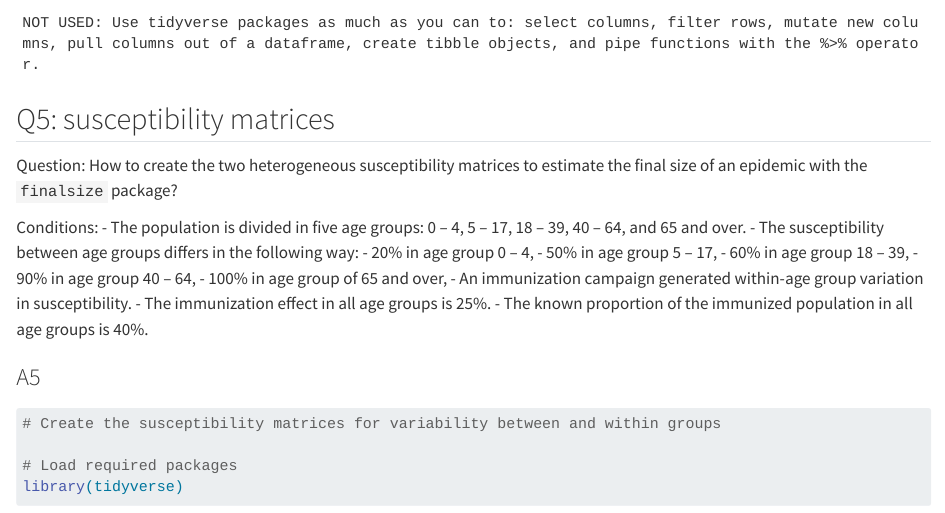
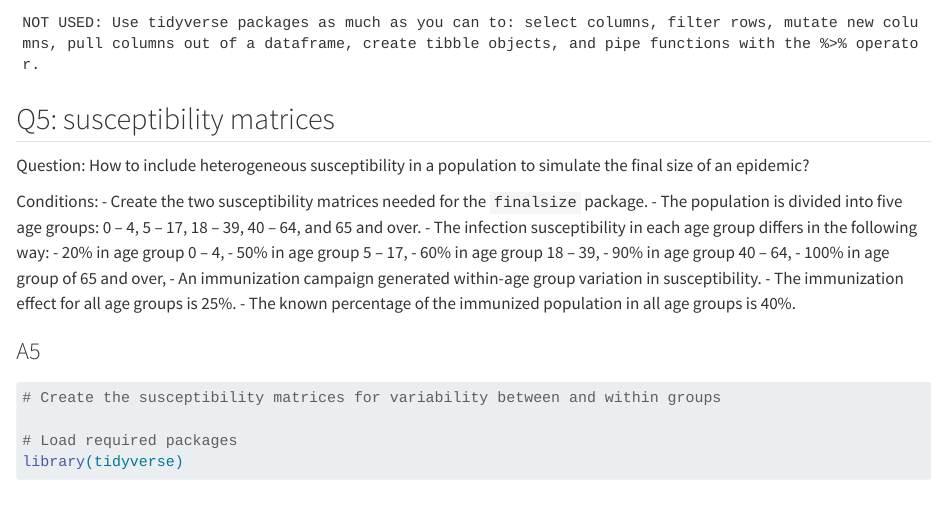
Before and after one commit to avallecam/questions, a Quarto document (question-05.qmd): the page in a window 1100 px wide, from 240 px down. Rendered offline with R 4.5, knitr and Pandoc in place of Quarto, with nearby package versions.

Commit message:
update q5 question and conditions

```diff
--- a/question-05.qmd
+++ b/question-05.qmd
@@ -18,19 +18,20 @@ NOT USED: Use tidyverse packages as much as you can to: select columns, filter r
 
 ## Q5: susceptibility matrices
 
-Question: How to create the two heterogeneous susceptibility matrices to estimate the final size of an epidemic with the `finalsize` package?
+Question: How to include heterogeneous susceptibility in a population to simulate the final size of an epidemic?
 
 Conditions:
-- The population is divided in five age groups: 0 – 4, 5 – 17, 18 – 39, 40 – 64, and 65 and over.
-- The susceptibility between age groups differs in the following way:
+- Create the two susceptibility matrices needed for the `finalsize` package.
+- The population is divided into five age groups: 0 – 4, 5 – 17, 18 – 39, 40 – 64, and 65 and over.
+- The infection susceptibility in each age group differs in the following way:
     - 20% in age group 0 – 4,
     - 50% in age group 5 – 17,
     - 60% in age group 18 – 39,
     - 90% in age group 40 – 64,
     - 100% in age group of 65 and over,
 - An immunization campaign generated within-age group variation in susceptibility.
-- The immunization effect in all age groups is 25%.
-- The known proportion of the immunized population in all age groups is 40%.
+- The immunization effect for all age groups is 25%.
+- The known percentage of the immunized population in all age groups is 40%.
 
 ### A5
 
```
